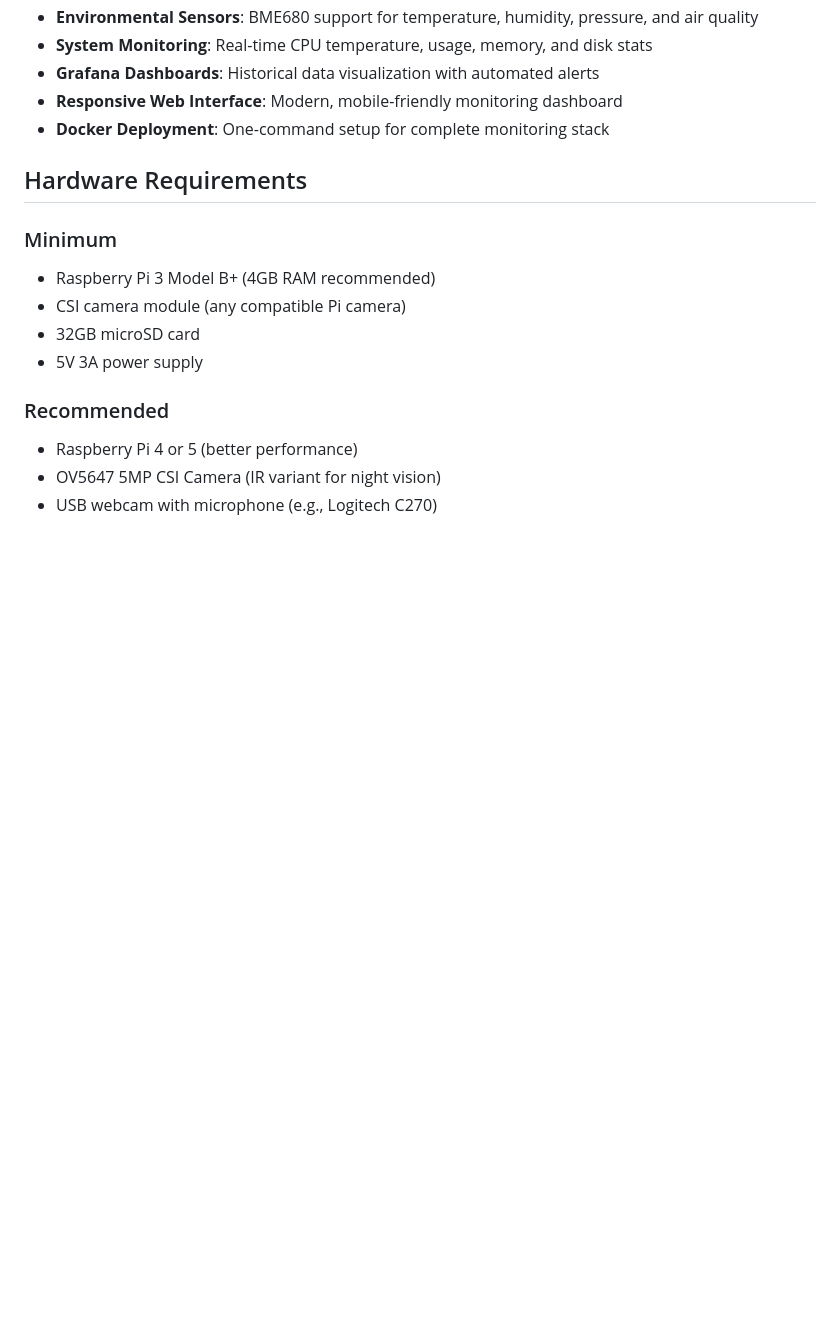
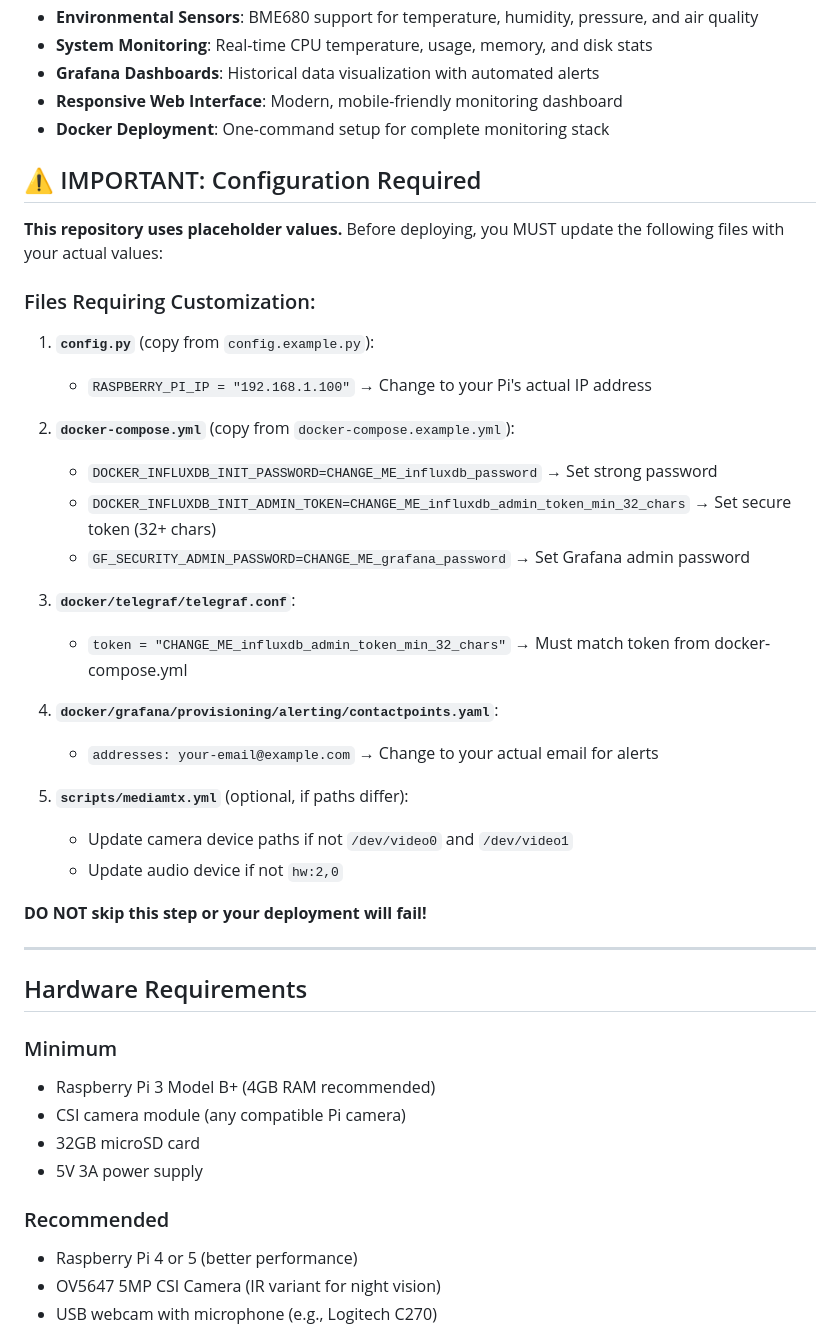
Before and after one commit to z3r0-c001/beeperKeeper, a Markdown page: README.md, the part around the change. Rendered like a GitHub page; blank space fills up the shorter version.

```diff
--- a/README.md
+++ b/README.md
@@ -16,6 +16,34 @@ beeperKeeper is a complete surveillance solution designed for Raspberry Pi that
 - **Grafana Dashboards**: Historical data visualization with automated alerts
 - **Responsive Web Interface**: Modern, mobile-friendly monitoring dashboard
 - **Docker Deployment**: One-command setup for complete monitoring stack
+
+## ⚠️ IMPORTANT: Configuration Required
+
+**This repository uses placeholder values.** Before deploying, you MUST update the following files with your actual values:
+
+### Files Requiring Customization:
+
+1. **`config.py`** (copy from `config.example.py`):
+   - `RASPBERRY_PI_IP = "192.168.1.100"` → Change to your Pi's actual IP address
+
+2. **`docker-compose.yml`** (copy from `docker-compose.example.yml`):
+   - `DOCKER_INFLUXDB_INIT_PASSWORD=CHANGE_ME_influxdb_password` → Set strong password
+   - `DOCKER_INFLUXDB_INIT_ADMIN_TOKEN=CHANGE_ME_influxdb_admin_token_min_32_chars` → Set secure token (32+ chars)
+   - `GF_SECURITY_ADMIN_PASSWORD=CHANGE_ME_grafana_password` → Set Grafana admin password
+
+3. **`docker/telegraf/telegraf.conf`**:
+   - `token = "CHANGE_ME_influxdb_admin_token_min_32_chars"` → Must match token from docker-compose.yml
+
+4. **`docker/grafana/provisioning/alerting/contactpoints.yaml`**:
+   - `addresses: your-email@example.com` → Change to your actual email for alerts
+
+5. **`scripts/mediamtx.yml`** (optional, if paths differ):
+   - Update camera device paths if not `/dev/video0` and `/dev/video1`
+   - Update audio device if not `hw:2,0`
+
+**DO NOT skip this step or your deployment will fail!**
+
+---
 
 ## Hardware Requirements
 
```
Also changed, not shown: INSTALLATION.md (+21 -0 lines).
